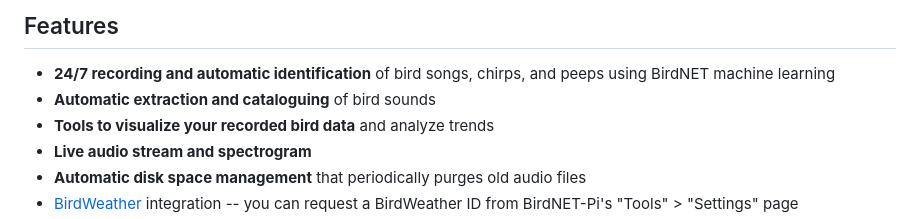
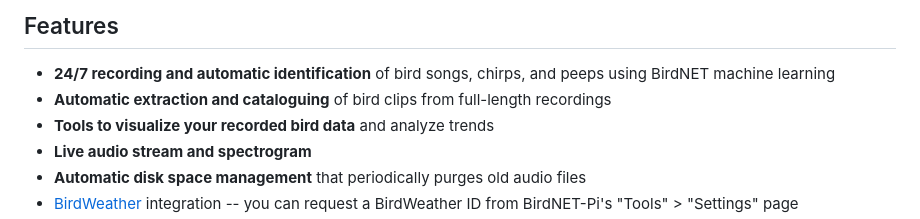
Before and after one commit to kahst/BirdNET-Lite, a Markdown page: README.md, the part around the change. Rendered like a GitHub page.

```diff
--- a/README.md
+++ b/README.md
@@ -63,7 +63,7 @@ Currently listening in these countries . . . that I know of . . .
 
 ## Features
 * **24/7 recording and automatic identification** of bird songs, chirps, and peeps using BirdNET machine learning
-* **Automatic extraction and cataloguing** of bird sounds
+* **Automatic extraction and cataloguing** of bird clips from full-length recordings
 * **Tools to visualize your recorded bird data** and analyze trends
 * **Live audio stream and spectrogram**
 * **Automatic disk space management** that periodically purges old audio files
```
